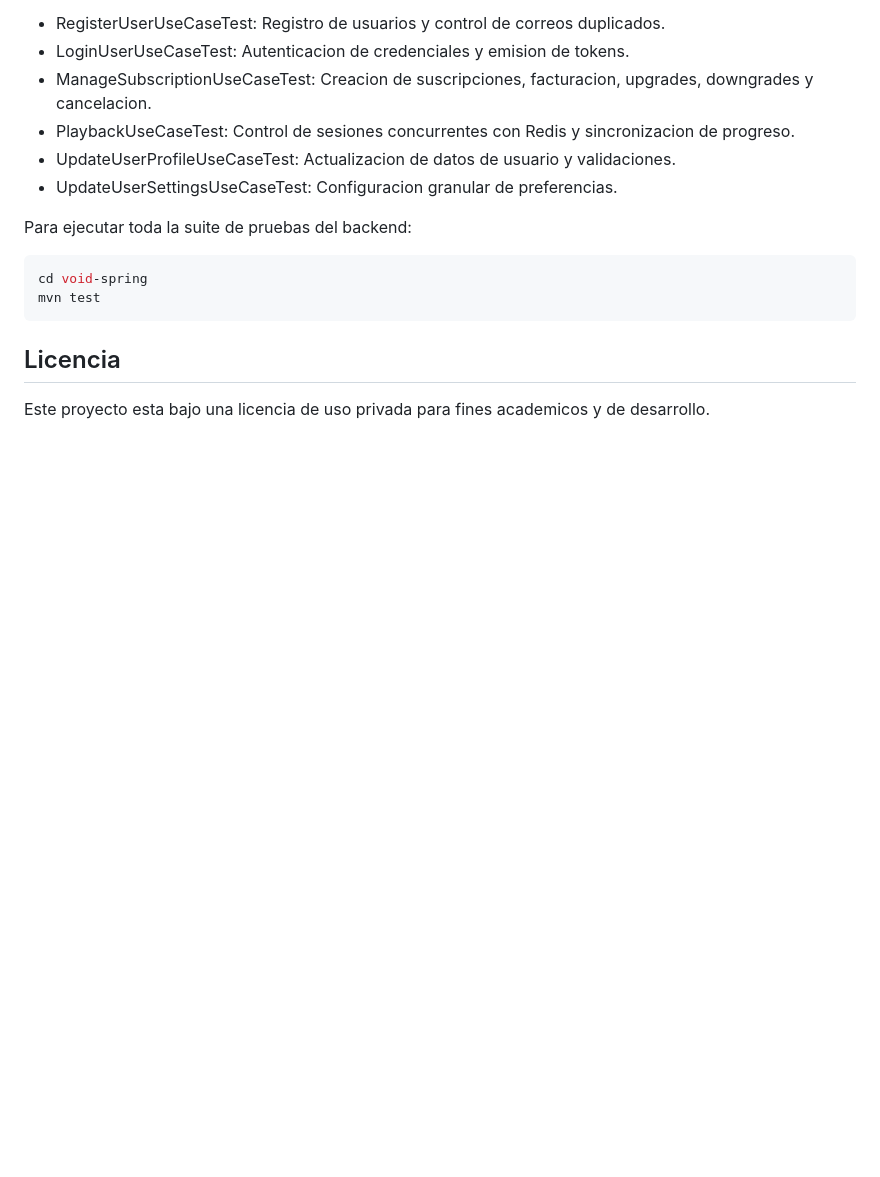
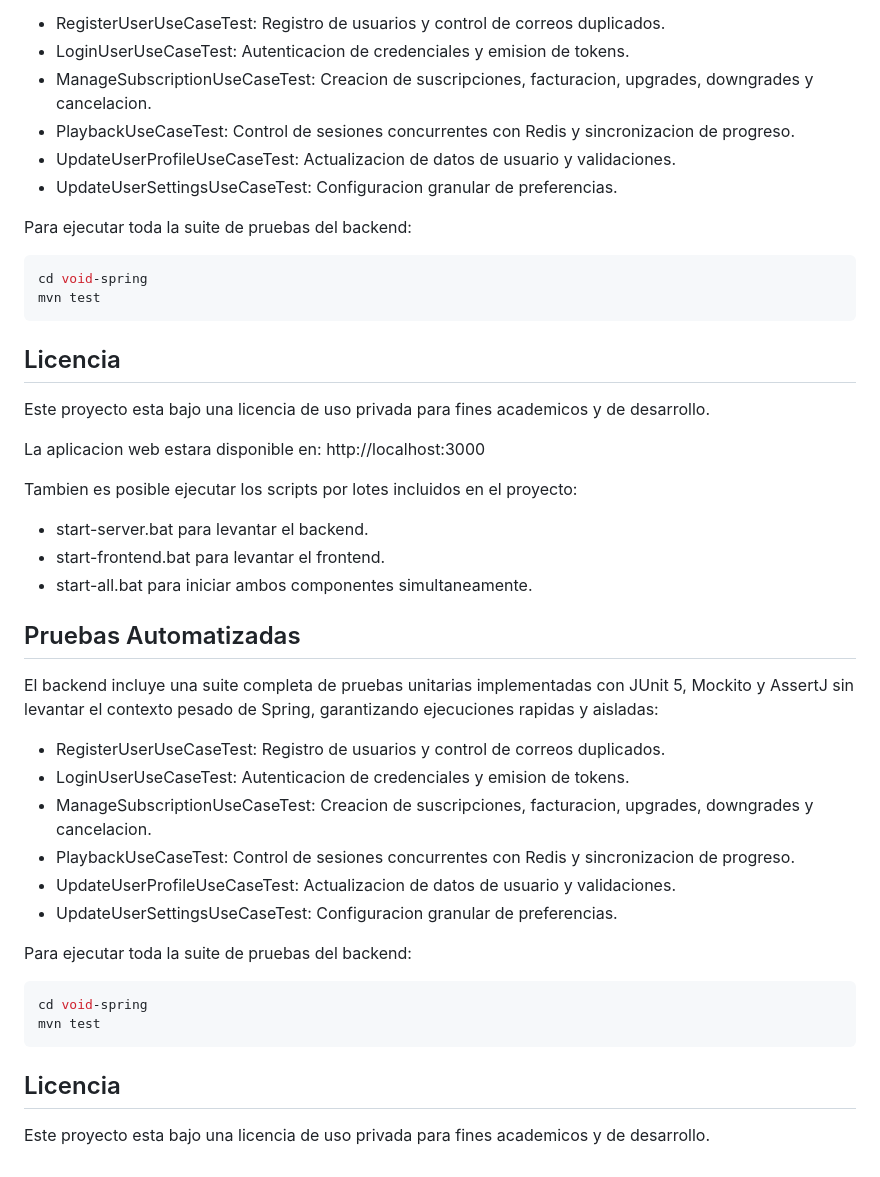
Before and after one commit to SantiagoCMdev/SistemaVOID-main, a Markdown page: SistemaVOID-main/README.md, the part around the change. Rendered like a GitHub page; blank space fills up the shorter version.

Commit message:
docs: add comprehensive project README and update root documentation

````diff
--- a/SistemaVOID-main/README.md
+++ b/SistemaVOID-main/README.md
@@ -90,3 +90,33 @@ mvn test
 ## Licencia
 
 Este proyecto esta bajo una licencia de uso privada para fines academicos y de desarrollo.
+
+La aplicacion web estara disponible en:
+http://localhost:3000
+
+Tambien es posible ejecutar los scripts por lotes incluidos en el proyecto:
+- start-server.bat para levantar el backend.
+- start-frontend.bat para levantar el frontend.
+- start-all.bat para iniciar ambos componentes simultaneamente.
+
+## Pruebas Automatizadas
+
+El backend incluye una suite completa de pruebas unitarias implementadas con JUnit 5, Mockito y AssertJ sin levantar el contexto pesado de Spring, garantizando ejecuciones rapidas y aisladas:
+
+- RegisterUserUseCaseTest: Registro de usuarios y control de correos duplicados.
+- LoginUserUseCaseTest: Autenticacion de credenciales y emision de tokens.
+- ManageSubscriptionUseCaseTest: Creacion de suscripciones, facturacion, upgrades, downgrades y cancelacion.
+- PlaybackUseCaseTest: Control de sesiones concurrentes con Redis y sincronizacion de progreso.
+- UpdateUserProfileUseCaseTest: Actualizacion de datos de usuario y validaciones.
+- UpdateUserSettingsUseCaseTest: Configuracion granular de preferencias.
+
+Para ejecutar toda la suite de pruebas del backend:
+
+```bash
+cd void-spring
+mvn test
+```
+
+## Licencia
+
+Este proyecto esta bajo una licencia de uso privada para fines academicos y de desarrollo.
````
Also changed, not shown: README.md (line endings or trailing spaces).
